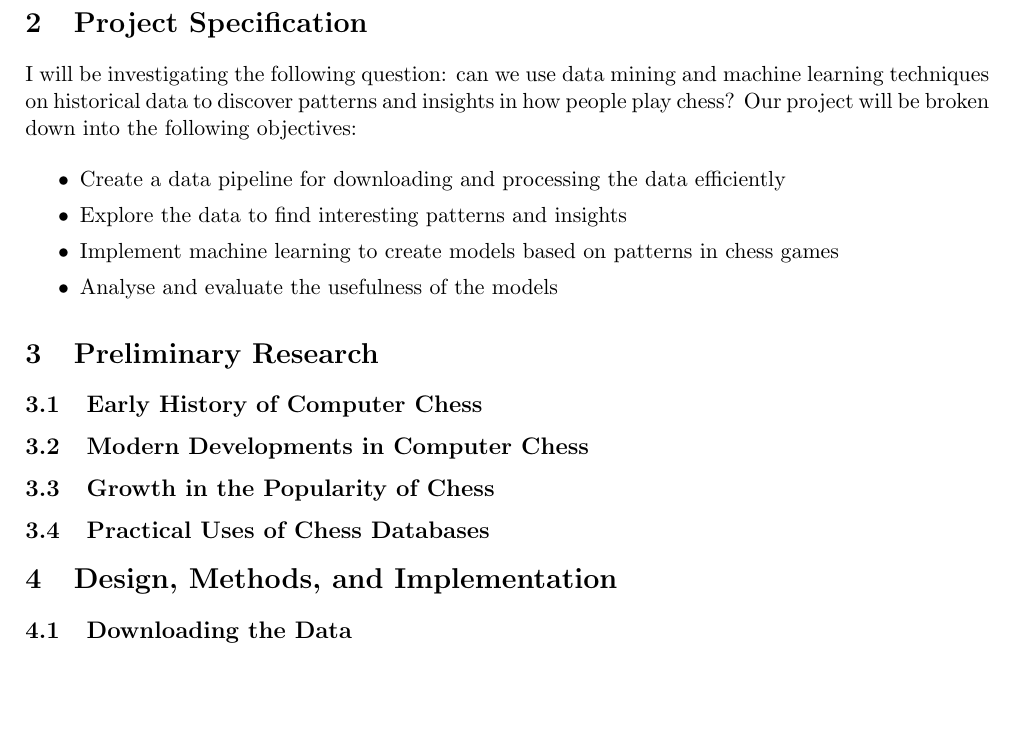
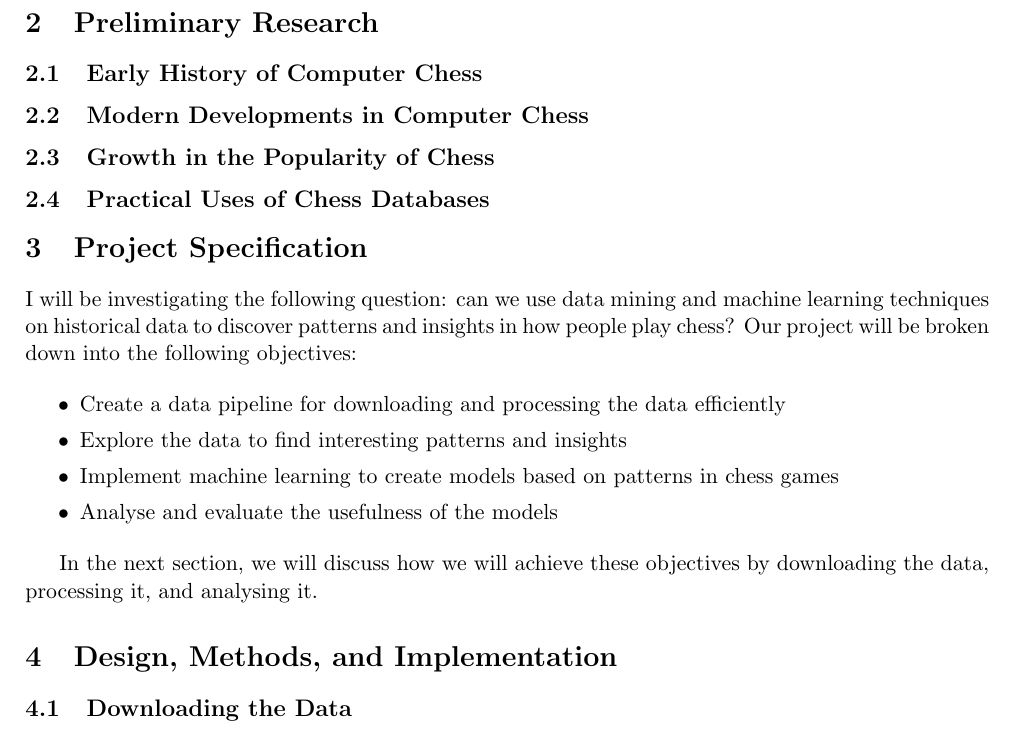
Before and after one commit to IsaacCheng9/machine-learning-in-chess, a LaTeX paper (docs/Final Report/main.tex): part of page 3 of 14, cut so that both start at the same text, the shorter picture padded with empty space. Compiled offline with pdfLaTeX.

Commit message:
Reorder preliminary research and project specification sections

```diff
--- a/docs/Final Report/main.tex
+++ b/docs/Final Report/main.tex
@@ -48,6 +48,16 @@ Chess is one of the oldest and most popular board games globally -- it has a ric
 
 In this dissertation, we explore data mining and machine learning techniques to analyse large-scale data from the Lichess Open Database, which contains monthly records on tens of millions of chess games played by users of various skill levels. Our goal is to discover patterns and insights into how people play chess, which could contribute to further studies in chess such as cheat detection algorithms to improve the integrity of chess tournaments and promote positive growth in the game.
 
+\section{Preliminary Research}
+
+\subsection{Early History of Computer Chess}
+
+\subsection{Modern Developments in Computer Chess}
+
+\subsection{Growth in the Popularity of Chess}
+
+\subsection{Practical Uses of Chess Databases}
+
 \section{Project Specification}
 I will be investigating the following question: can we use data mining and machine learning techniques on historical data to discover patterns and insights in how people play chess? Our project will be broken down into the following objectives:
 
@@ -60,15 +70,7 @@ I will be investigating the following question: can we use data mining and machi
     \item Analyse and evaluate the usefulness of the models
 \end{itemize}
 
-\section{Preliminary Research}
-
-\subsection{Early History of Computer Chess}
-
-\subsection{Modern Developments in Computer Chess}
-
-\subsection{Growth in the Popularity of Chess}
-
-\subsection{Practical Uses of Chess Databases}
+In the next section, we will discuss how we will achieve these objectives by downloading the data, processing it, and analysing it.
 
 
 \section{Design, Methods, and Implementation}
```
Also changed, not shown: docs/Final Report/main.pdf, 1 other file.
